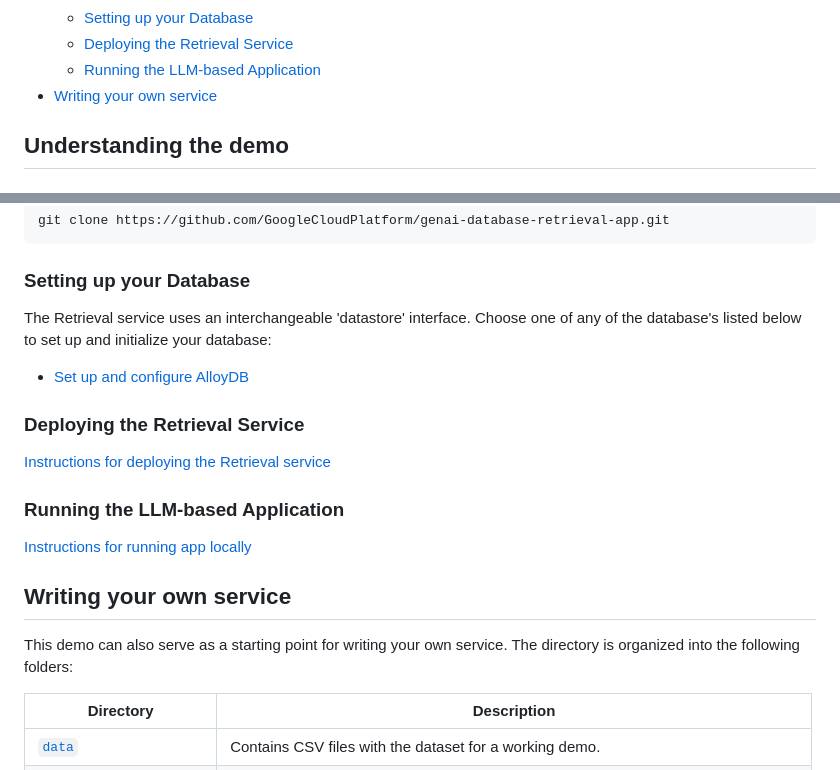
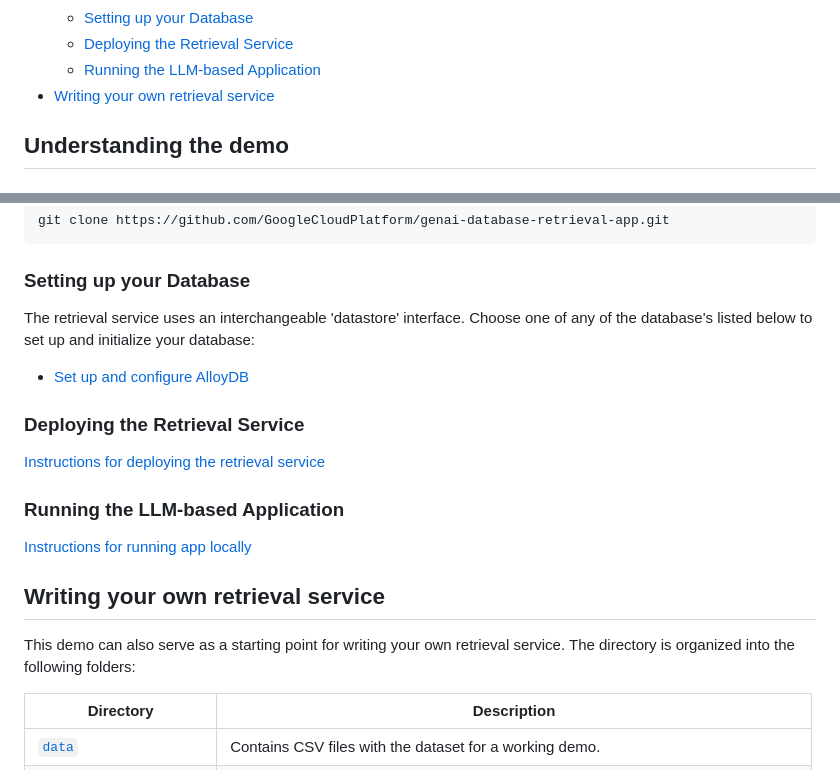
Before and after one commit to GoogleCloudPlatform/genai-databases-retrieval-app, a Markdown page: README.md, 2 parts joined by grey strips. Rendered like a GitHub page.

Commit message:
chore: revert project name

```diff
--- a/README.md
+++ b/README.md
@@ -35,7 +35,7 @@ amenities. It can help answer users questions like:
     - [Setting up your Database](#setting-up-your-database)
     - [Deploying the Retrieval Service](#deploying-the-retrieval-service)
     - [Running the LLM-based Application](#running-the-llm-based-application)
-- [Writing your own service](#writing-your-own-service)
+- [Writing your own retrieval service](#writing-your-own-retrieval-service)
 
 <!-- /TOC -->
 
@@ -119,23 +119,23 @@ git clone https://github.com/GoogleCloudPlatform/genai-database-retrieval-app.gi
 
 ### Setting up your Database
 
-The Retrieval service uses an interchangeable 'datastore' interface. Choose one
+The retrieval service uses an interchangeable 'datastore' interface. Choose one
 of any of the database's listed below to set up and initialize your database:
 
 * [Set up and configure AlloyDB](./docs/datastore/alloydb.md)
 
 ### Deploying the Retrieval Service
 
-[Instructions for deploying the Retrieval service](./docs/deploy_retrieval_service.md)
+[Instructions for deploying the retrieval service](./docs/deploy_retrieval_service.md)
 
 ### Running the LLM-based Application
 
 [Instructions for running app locally](./docs/run_langchain_demo.md)
 
-## Writing your own service
+## Writing your own retrieval service
 
-This demo can also serve as a starting point for writing your own service. The
-directory is organized into the following folders:
+This demo can also serve as a starting point for writing your own retrieval
+service. The directory is organized into the following folders:
 
 | Directory                                    | Description                                                                           |
 |----------------------------------------------|---------------------------------------------------------------------------------------|
```
Also changed, not shown: DEVELOPER.md (+1 -1 lines).
